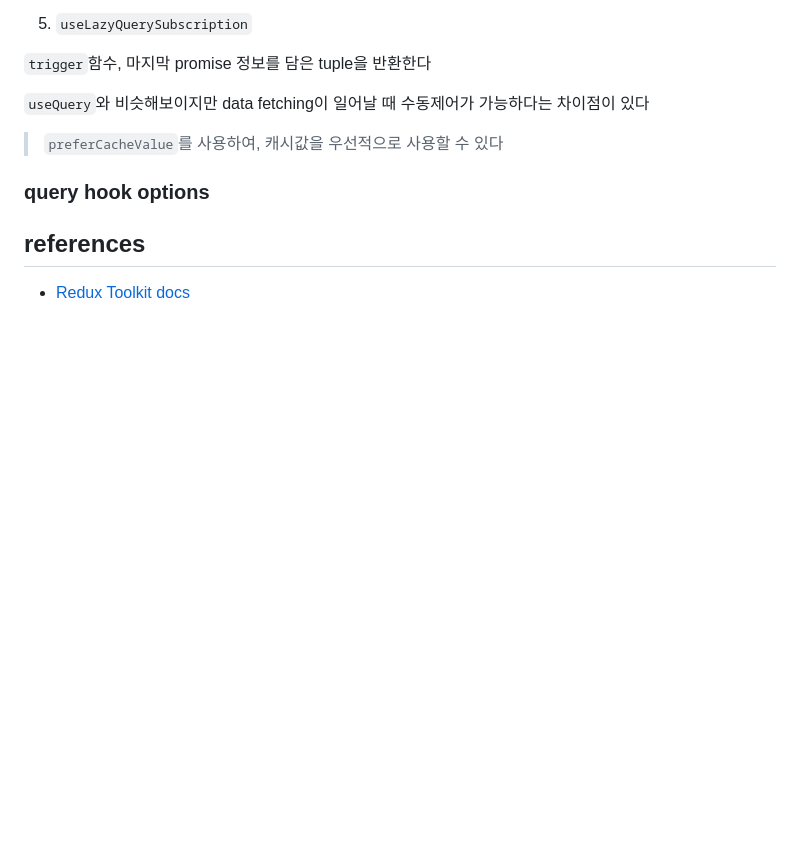
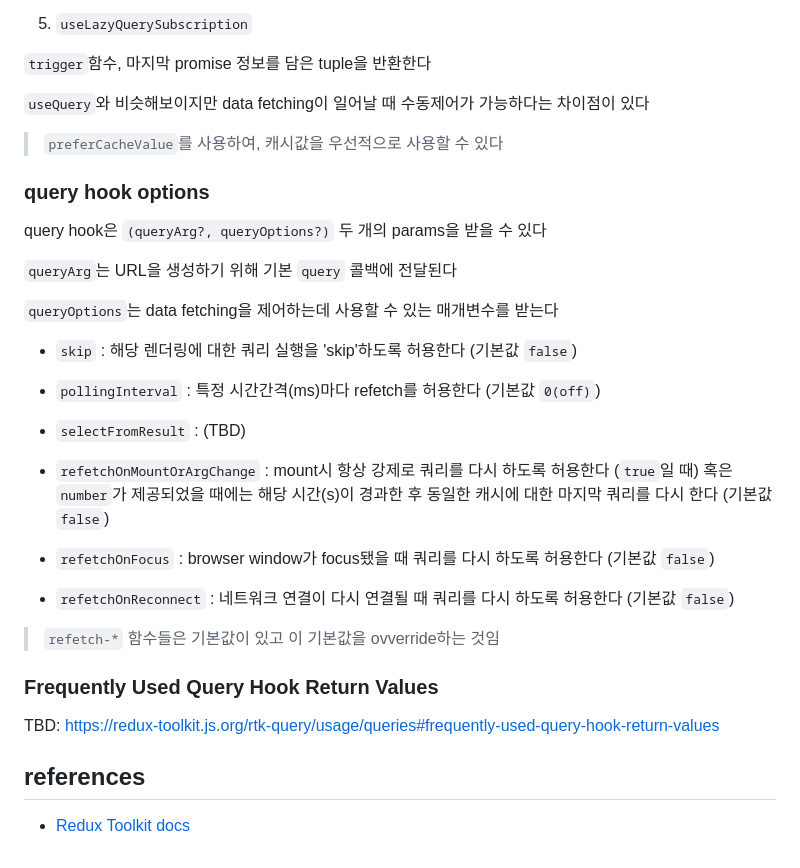
Before and after one commit to Alpaca92/IAL, a Markdown page: README.md, the part around the change. GitHub-like rendering; blank space fills up the shorter version.

Commit message:
rtk query readme 작성 중 (2)

```diff
--- a/README.md
+++ b/README.md
@@ -111,7 +111,29 @@ endpoint에서 data fetching을 자동으로 trigger하고 컴포넌트를 캐
 
 ### query hook options
 
+query hook은 `(queryArg?, queryOptions?)` 두 개의 params을 받을 수 있다
 
+`queryArg`는 URL을 생성하기 위해 기본 `query` 콜백에 전달된다
+
+`queryOptions`는 data fetching을 제어하는데 사용할 수 있는 매개변수를 받는다
+
+- `skip` : 해당 렌더링에 대한 쿼리 실행을 'skip'하도록 허용한다 (기본값 `false`)
+
+- `pollingInterval` : 특정 시간간격(ms)마다 refetch를 허용한다 (기본값 `0(off)`)
+
+- `selectFromResult` : (TBD)
+
+- `refetchOnMountOrArgChange` : mount시 항상 강제로 쿼리를 다시 하도록 허용한다 (`true`일 때) 혹은 `number`가 제공되었을 때에는 해당 시간(s)이 경과한 후 동일한 캐시에 대한 마지막 쿼리를 다시 한다 (기본값 `false`)
+
+- `refetchOnFocus` : browser window가 focus됐을 때 쿼리를 다시 하도록 허용한다 (기본값 `false`)
+
+- `refetchOnReconnect` : 네트워크 연결이 다시 연결될 때 쿼리를 다시 하도록 허용한다 (기본값 `false`)
+
+> `refetch-*` 함수들은 기본값이 있고 이 기본값을 ovverride하는 것임
+
+### Frequently Used Query Hook Return Values
+
+TBD: https://redux-toolkit.js.org/rtk-query/usage/queries#frequently-used-query-hook-return-values
 
 ## references
 
```
